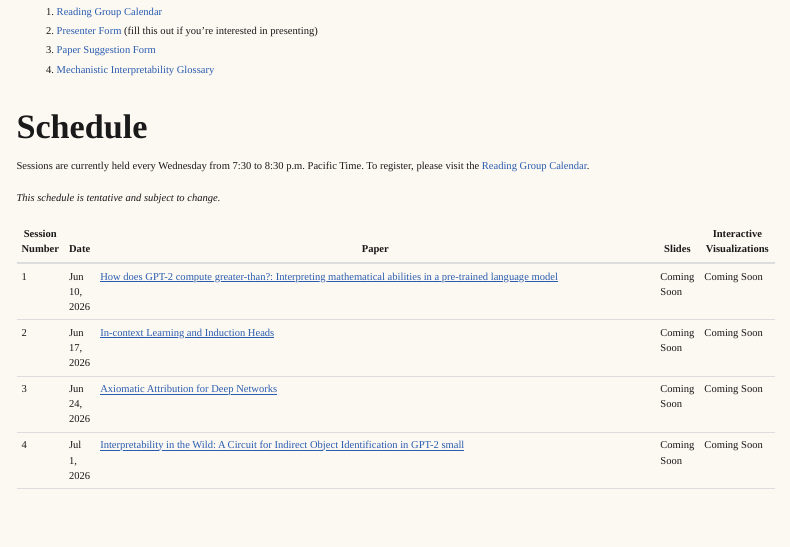
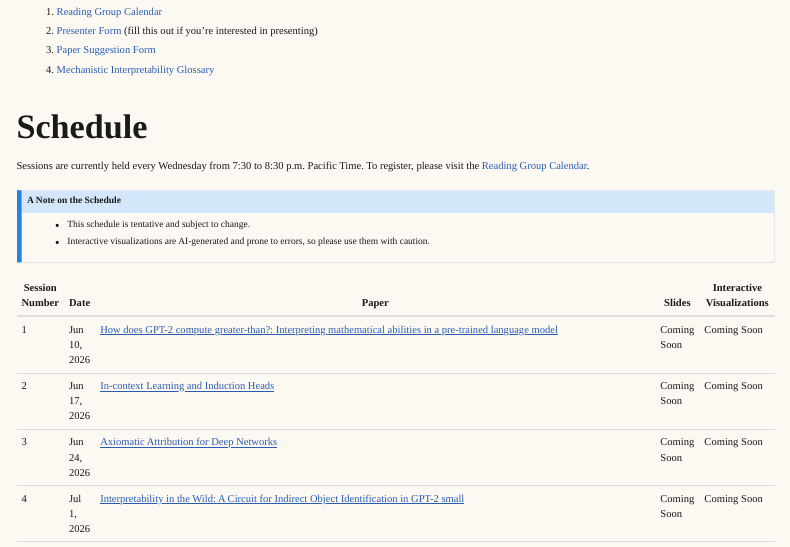
Before and after one commit to adityaiyer7/blogs, a Quarto document (blogposts/reading-group/index.qmd): the page in a window 1100 px wide, from 350 px down. Rendered offline with R 4.5, knitr and Pandoc in place of Quarto, with nearby package versions; menus at the side of the page are left out.

Commit message:
Update reading group TOC and schedule note

```diff
--- a/blogposts/reading-group/index.qmd
+++ b/blogposts/reading-group/index.qmd
@@ -2,7 +2,6 @@
 title: "Reading Group"
 description: "A paper-by-paper exploration of mechanistic interpretability, from foundational methods to modern circuit discovery."
 toc: true
-toc-location: body
 comments: false
 ---
 
@@ -25,7 +24,10 @@ We expect to continue beyond the papers currently listed below -- this is simply
 
 Sessions are currently held every Wednesday from 7:30 to 8:30 p.m. Pacific Time. To register, please visit the [Reading Group Calendar](https://luma.com/calendar/cal-Ug3DM2lZycfcd8U).
 
-*This schedule is tentative and subject to change.*
+::: {.callout-note title="A Note on the Schedule"}
+- This schedule is tentative and subject to change.
+- Interactive visualizations are AI-generated and prone to errors, so please use them with caution.
+:::
 
 | Session Number | Date         | Paper                                                                                                                                                                                         | Slides      | Interactive Visualizations |
 | -------------- | ------------ | --------------------------------------------------------------------------------------------------------------------------------------------------------------------------------------------- | ----------- | -------------------------- |
```
Also changed, not shown: 1 other file.
